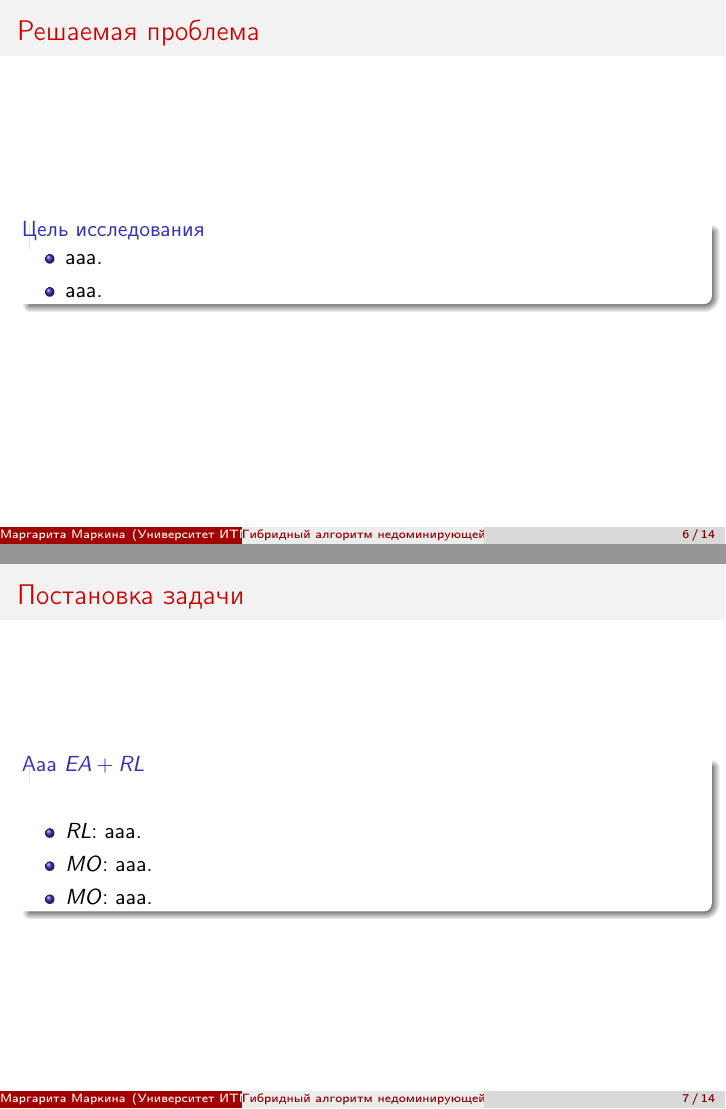
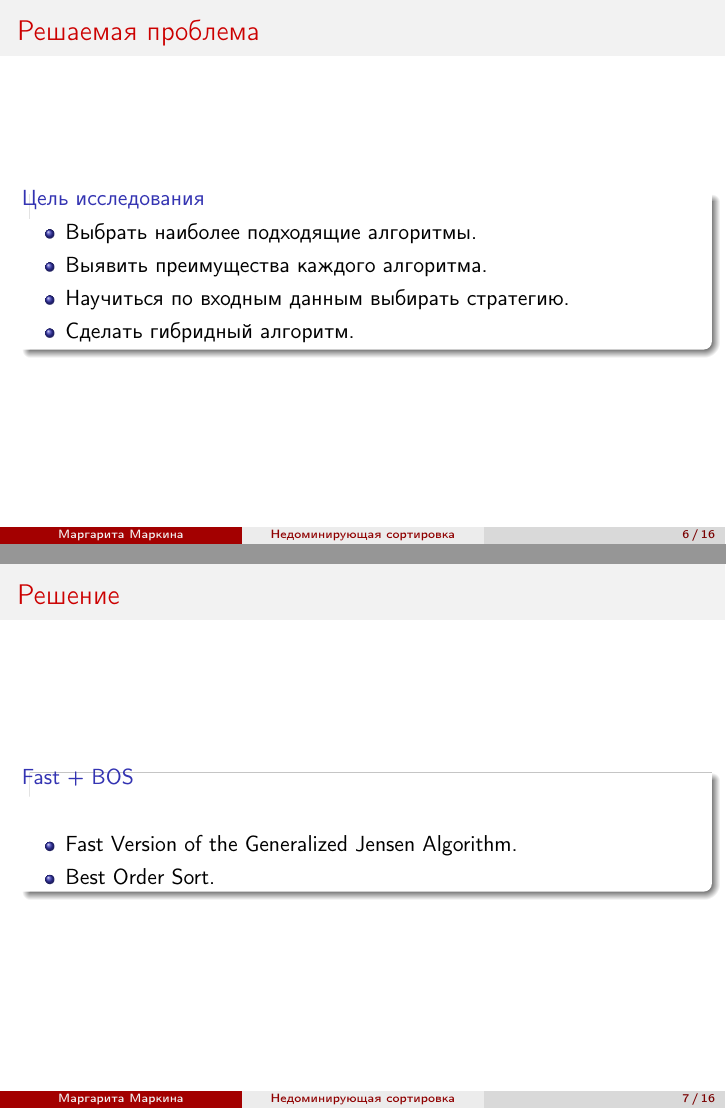
Before and after one commit to markina/improve_non-dominated_sorting, LaTeX slides (texts/presentation.tex): pages 6 and 7 of 14 before the commit and pages 6 and 7 of 16 after it, joined at a grey line. Compiled offline with pdfLaTeX.

Commit message:
rework presentation

```diff
--- a/texts/presentation.tex
+++ b/texts/presentation.tex
@@ -36,10 +36,10 @@
 
 %\includeonlyframes{current} % leaves only the given frames
 
-\title[Гибридный алгоритм недоминирующей сортировки]{Разработка гибридного алгоритма недоминирующей сортировки}
+\title[Недоминирующая сортировка]{Разработка гибридного алгоритма недоминирующей сортировки}
 %\transduration{20}
 \author[Маргарита Маркина]{Маргарита Маркина}
-\institute[Университет ИТМО]{Национальный исследовательский университет информационных технологий, механики и оптики}
+\institute[]{Национальный исследовательский университет информационных технологий, механики и оптики}
 \date{}
 
 \begin{document}
@@ -128,22 +128,52 @@
 %\transduration{20}
 \begin{block}{Цель исследования}
 \begin{itemize}
-\item aaa.
-\item aaa.
+\item Выбрать наиболее подходящие алгоритмы.
+\item Выявить преимущества каждого алгоритма.
+\item Научиться по входным данным выбирать стратегию.
+\item Сделать гибридный алгоритм.
 \end{itemize}
 \end{block}
 \end{frame}
 
-\begin{frame}{Постановка задачи}
+
+\begin{frame}{Решение}
 %\transduration{20}
-\begin{block}{Aaa $EA + RL$}
+\begin{block}{Fast + BOS}
 \begin{center}
 %\includegraphics*[height=3cm]{pic/illustrations.6}
 \end{center}
 \begin{itemize}
-\item $RL$: aaa.
-\item $MO$: aaa.
-\item $MO$: aaa.
+\item Fast Version of the Generalized Jensen Algorithm. % TODO
+\item Best Order Sort.
 \end{itemize}
 \end{block}
 \end{frame}
+
+\begin{frame}{Решение}
+%\transduration{20}
+\begin{block}{Fast}
+\begin{center}
+%\includegraphics*[height=3cm]{pic/illustrations.6}
+\end{center}
+\begin{itemize}
+\item Fast Version of the Generalized Jensen Algorithm.
+\begin{itemize}
+\item Разделяй и властвуй по $N$ и $M$.
+\item На каждом этапе делим на 3 множества по $k_i$ критерию текущее множество точек.
+\item Если все $k_i$ в одном из подмножеств равны между собой, переходим к $k_{i-1}$
+\item Запускаем алгоритм на каждом подмножестве.
+\item $O(N log^{M-1}N)$.
+\end{itemize}
+\end{itemize}
+\end{block}
+\end{frame}
+
+\begin{frame}{Решение}
+%\transduration{20}
+\begin{block}{BOS}
+\begin{center}
+%\includegraphics*[height=3cm]{pic/illustrations.6}
+\end{center}
+\begin{itemize}
+\item Best Order Sort.
```
Also changed, not shown: texts/presentation.tex (14 more changed lines).
